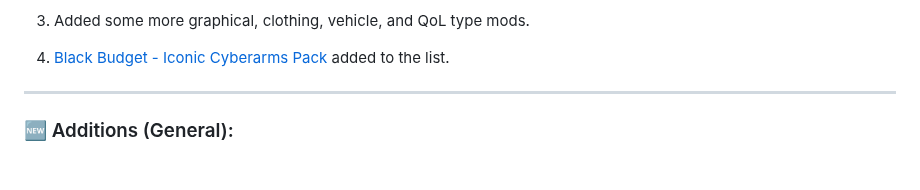
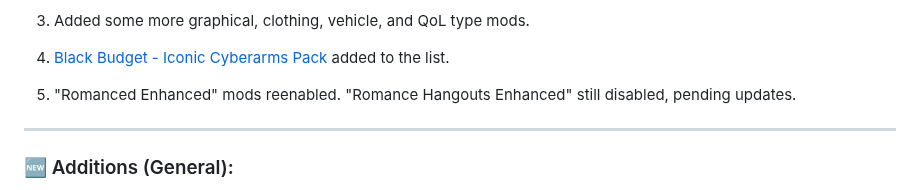
Before and after one commit to qcargile/Chrome-Blood, a Markdown page: changelog.md, the part around the change. Rendered like a GitHub page; folded sections open; blank space fills up the shorter version.

```diff
--- a/changelog.md
+++ b/changelog.md
@@ -18,6 +18,8 @@
 3. Added some more graphical, clothing, vehicle, and QoL type mods.
 
 4.  [Black Budget - Iconic Cyberarms Pack](https://www.nexusmods.com/cyberpunk2077/mods/24673) added to the list.
+
+5.  "Romanced Enhanced" mods reenabled. "Romance Hangouts Enhanced" still disabled, pending updates.
 
 ---
 
```
